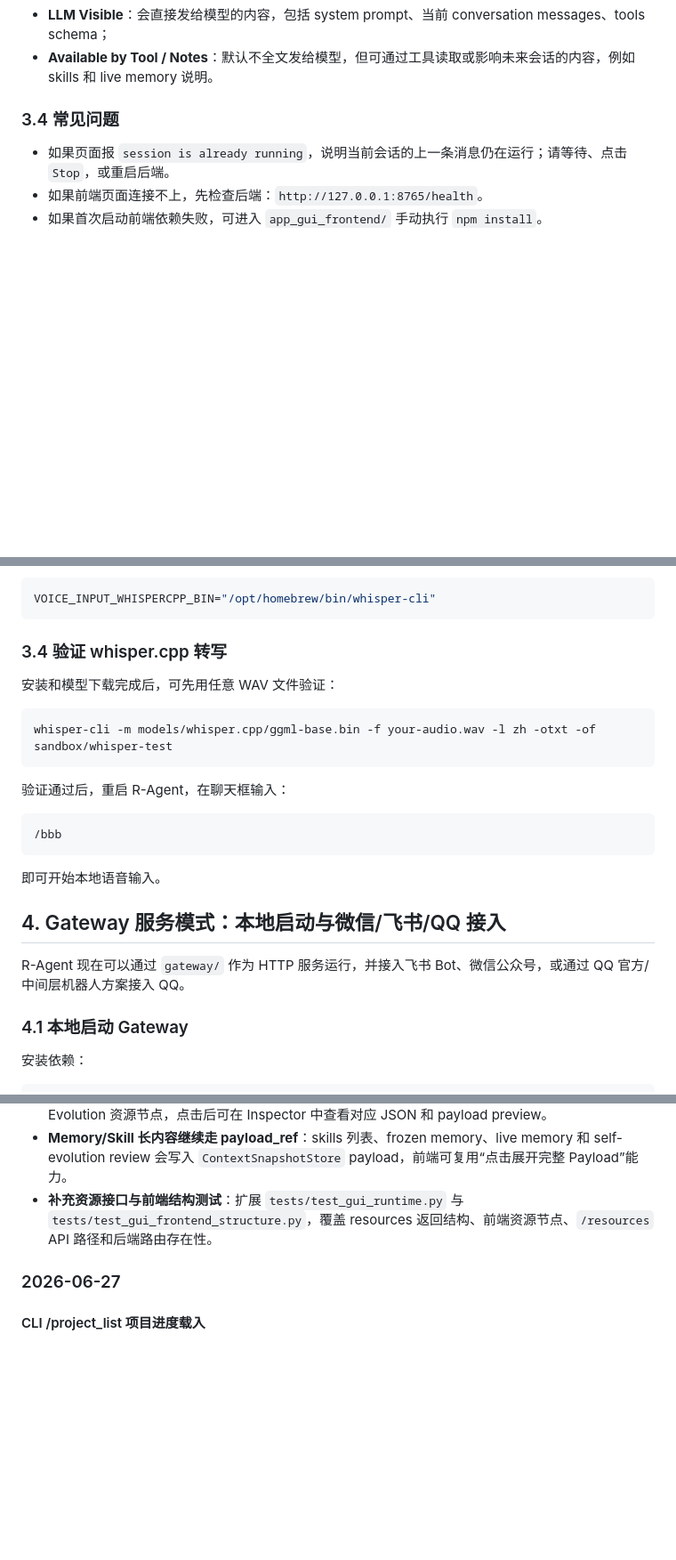
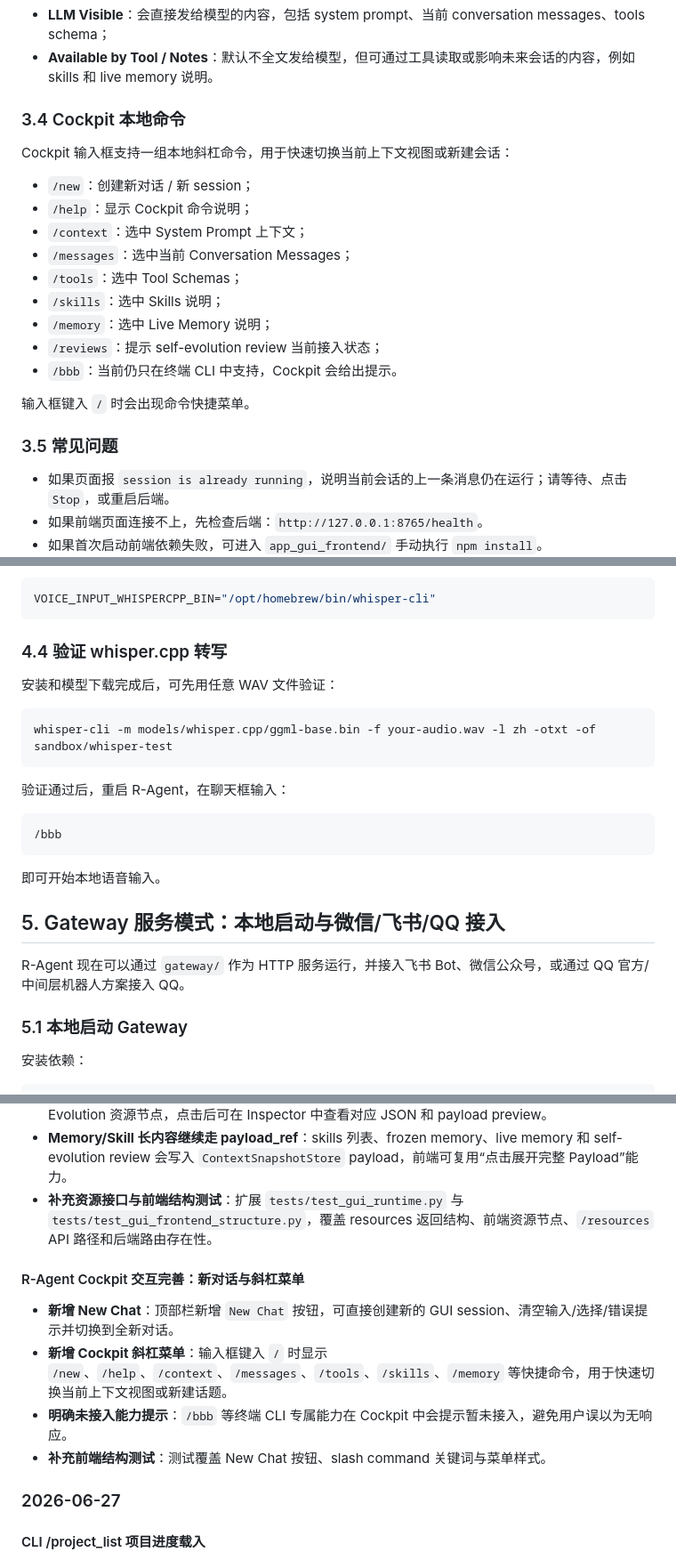
Before and after one commit to littlefishshow/R-Agent, a Markdown page: README.md, 3 parts joined by grey strips. Shown at 89% size. Rendered like a GitHub page; blank space fills up the shorter version.

Commit message:
fix edit error

````diff
--- a/README.md
+++ b/README.md
@@ -101,7 +101,23 @@ http://127.0.0.1:5173
 - **LLM Visible**：会直接发给模型的内容，包括 system prompt、当前 conversation messages、tools schema；
 - **Available by Tool / Notes**：默认不全文发给模型，但可通过工具读取或影响未来会话的内容，例如 skills 和 live memory 说明。
 
-### 3.4 常见问题
+### 3.4 Cockpit 本地命令
+
+Cockpit 输入框支持一组本地斜杠命令，用于快速切换当前上下文视图或新建会话：
+
+- `/new`：创建新对话 / 新 session；
+- `/help`：显示 Cockpit 命令说明；
+- `/context`：选中 System Prompt 上下文；
+- `/messages`：选中当前 Conversation Messages；
+- `/tools`：选中 Tool Schemas；
+- `/skills`：选中 Skills 说明；
+- `/memory`：选中 Live Memory 说明；
+- `/reviews`：提示 self-evolution review 当前接入状态；
+- `/bbb`：当前仍只在终端 CLI 中支持，Cockpit 会给出提示。
+
+输入框键入 `/` 时会出现命令快捷菜单。
+
+### 3.5 常见问题
 
 - 如果页面报 `session is already running`，说明当前会话的上一条消息仍在运行；请等待、点击 `Stop`，或重启后端。
 - 如果前端页面连接不上，先检查后端：`http://127.0.0.1:8765/health`。
@@ -191,7 +207,7 @@ VOICE_INPUT_WHISPERCPP_EXTRA_ARGS=""
 VOICE_INPUT_WHISPERCPP_BIN="/opt/homebrew/bin/whisper-cli"
 ```
 
-### 3.4 验证 whisper.cpp 转写
+### 4.4 验证 whisper.cpp 转写
 
 安装和模型下载完成后，可先用任意 WAV 文件验证：
 
@@ -207,11 +223,11 @@ whisper-cli -m models/whisper.cpp/ggml-base.bin -f your-audio.wav -l zh -otxt -o
 
 即可开始本地语音输入。
 
-## 4. Gateway 服务模式：本地启动与微信/飞书/QQ 接入
+## 5. Gateway 服务模式：本地启动与微信/飞书/QQ 接入
 
 R-Agent 现在可以通过 `gateway/` 作为 HTTP 服务运行，并接入飞书 Bot、微信公众号，或通过 QQ 官方/中间层机器人方案接入 QQ。
 
-### 4.1 本地启动 Gateway
+### 5.1 本地启动 Gateway
 
 安装依赖：
 
@@ -463,6 +479,13 @@ pip install PyNaCl>=1.5.0
 - **前端 Context Matrix 增加 Resources 分组**：左侧上下文矩阵新增 Tools、Skills、Memory、Self Evolution 资源节点，点击后可在 Inspector 中查看对应 JSON 和 payload preview。
 - **Memory/Skill 长内容继续走 payload_ref**：skills 列表、frozen memory、live memory 和 self-evolution review 会写入 `ContextSnapshotStore` payload，前端可复用“点击展开完整 Payload”能力。
 - **补充资源接口与前端结构测试**：扩展 `tests/test_gui_runtime.py` 与 `tests/test_gui_frontend_structure.py`，覆盖 resources 返回结构、前端资源节点、`/resources` API 路径和后端路由存在性。
+
+#### R-Agent Cockpit 交互完善：新对话与斜杠菜单
+
+- **新增 New Chat**：顶部栏新增 `New Chat` 按钮，可直接创建新的 GUI session、清空输入/选择/错误提示并切换到全新对话。
+- **新增 Cockpit 斜杠菜单**：输入框键入 `/` 时显示 `/new`、`/help`、`/context`、`/messages`、`/tools`、`/skills`、`/memory` 等快捷命令，用于快速切换当前上下文视图或新建话题。
+- **明确未接入能力提示**：`/bbb` 等终端 CLI 专属能力在 Cockpit 中会提示暂未接入，避免用户误以为无响应。
+- **补充前端结构测试**：测试覆盖 New Chat 按钮、slash command 关键词与菜单样式。
 
 
 ### 2026-06-27
````
Also changed, not shown: other parts of README.md (+6 -6 lines).
